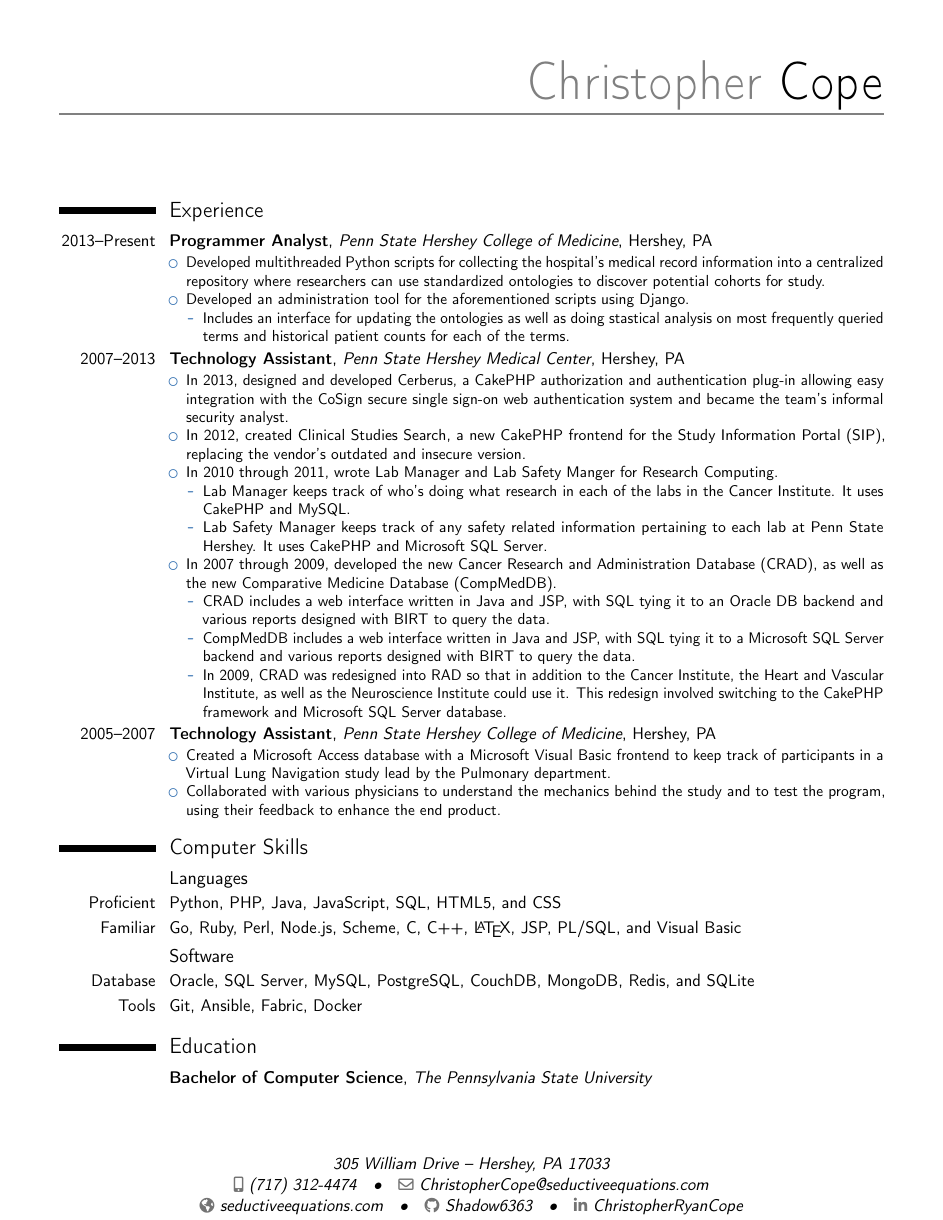
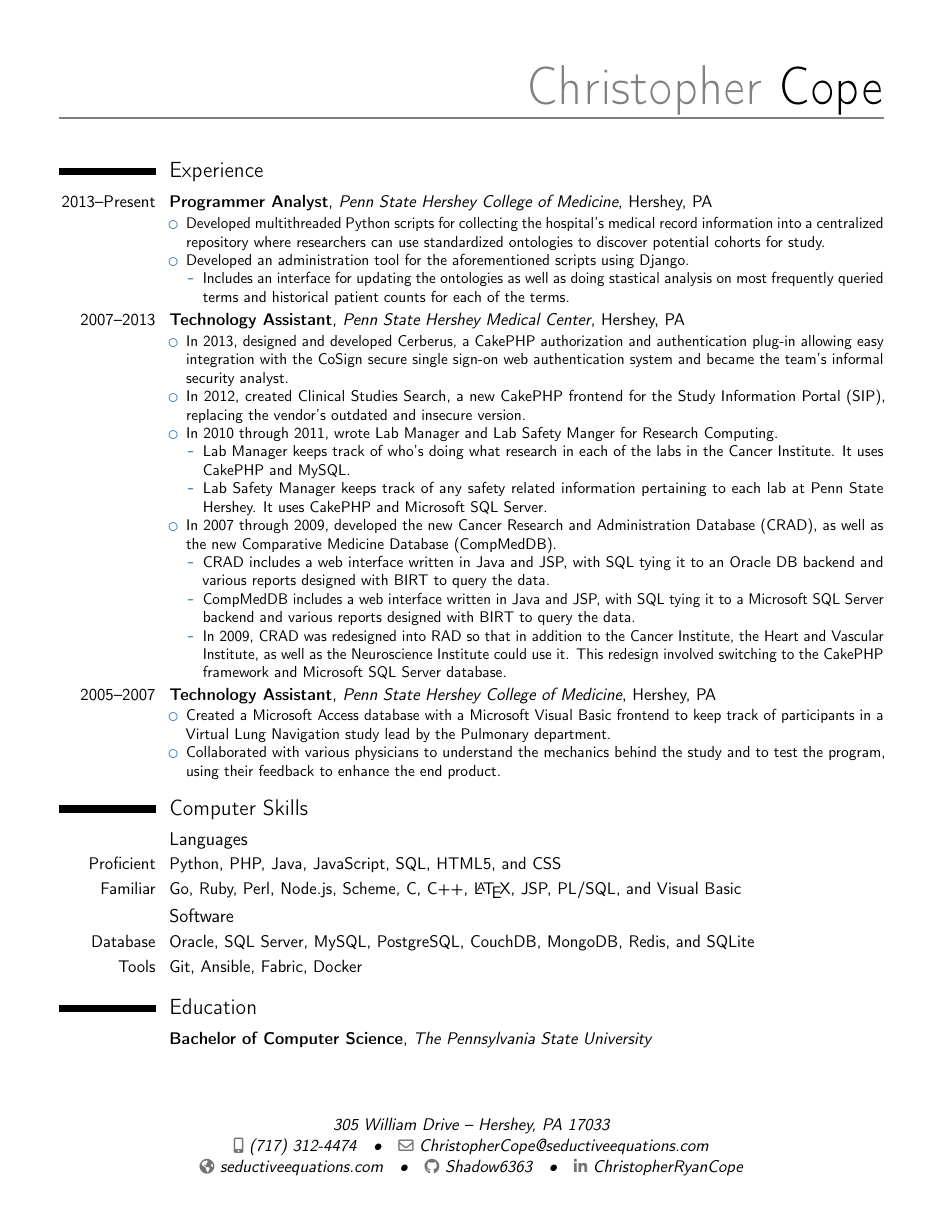
Before and after one commit to Shadow6363/Resume, a LaTeX CV (resume.tex): the whole page. Compiled offline with pdfLaTeX.

Commit message:
Change spacing a bit.

```diff
--- a/resume.tex
+++ b/resume.tex
@@ -7,7 +7,7 @@
 \moderncvstyle{casual} % CV theme - options include: 'casual' (default), 'classic', 'oldstyle' and 'banking'
 \moderncvcolor{blue} % CV color - options include: 'blue' (default), 'orange', 'green', 'red', 'purple', 'grey' and 'black'
 
-\usepackage[scale=0.875]{geometry} % Reduce document margins
+\usepackage[scale=0.875, top=1.5cm, bottom=3cm]{geometry} % Reduce document margins
 
 %----------------------------------------------------------------------------------------
 %   NAME AND CONTACT INFORMATION SECTION
@@ -28,6 +28,7 @@
 \begin{document}
 
 \makecvtitle % Print the CV title
+\vspace*{-10mm}
 
 
 %----------------------------------------------------------------------------------------
```
